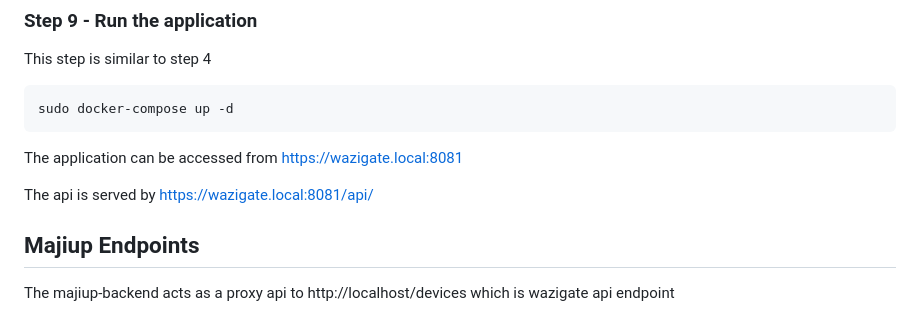
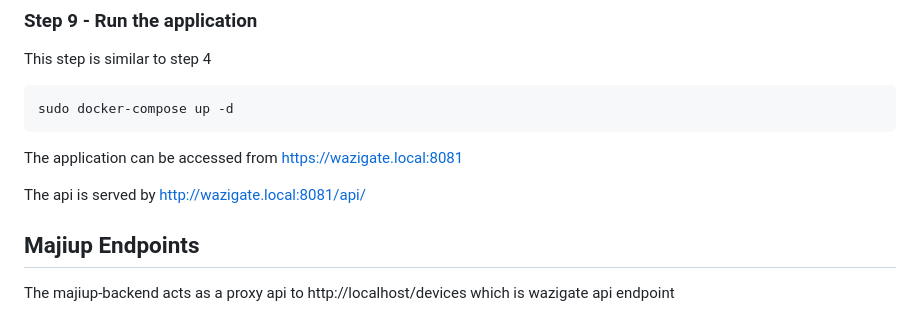
Before and after one commit to Waziup/majiup-backend, a Markdown page: README.md, the part around the change. Rendered like a GitHub page.

````diff
--- a/README.md
+++ b/README.md
@@ -80,7 +80,7 @@ sudo docker-compose up -d
 ```
 The application can be accessed from https://wazigate.local:8081
 
-The api is served by https://wazigate.local:8081/api/
+The api is served by http://wazigate.local:8081/api/
 
 ## Majiup Endpoints
 The majiup-backend acts as a proxy api to http://localhost/devices which is wazigate api endpoint
````
